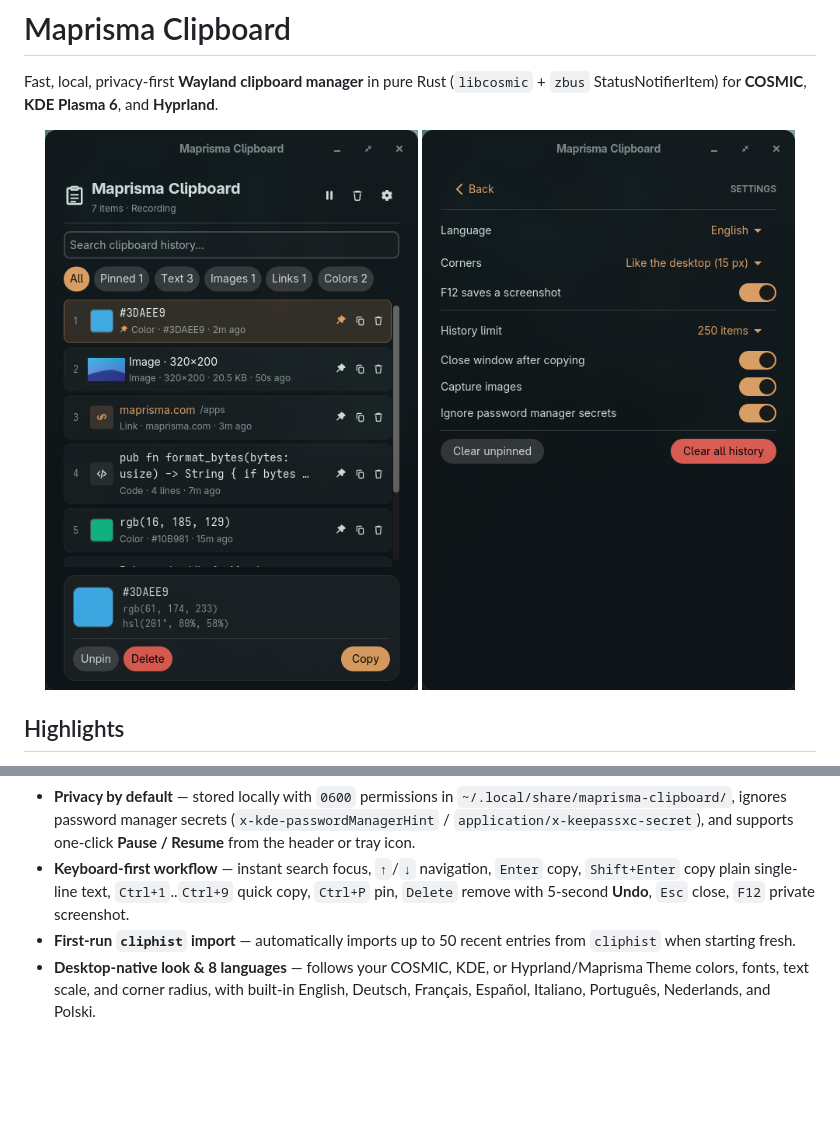
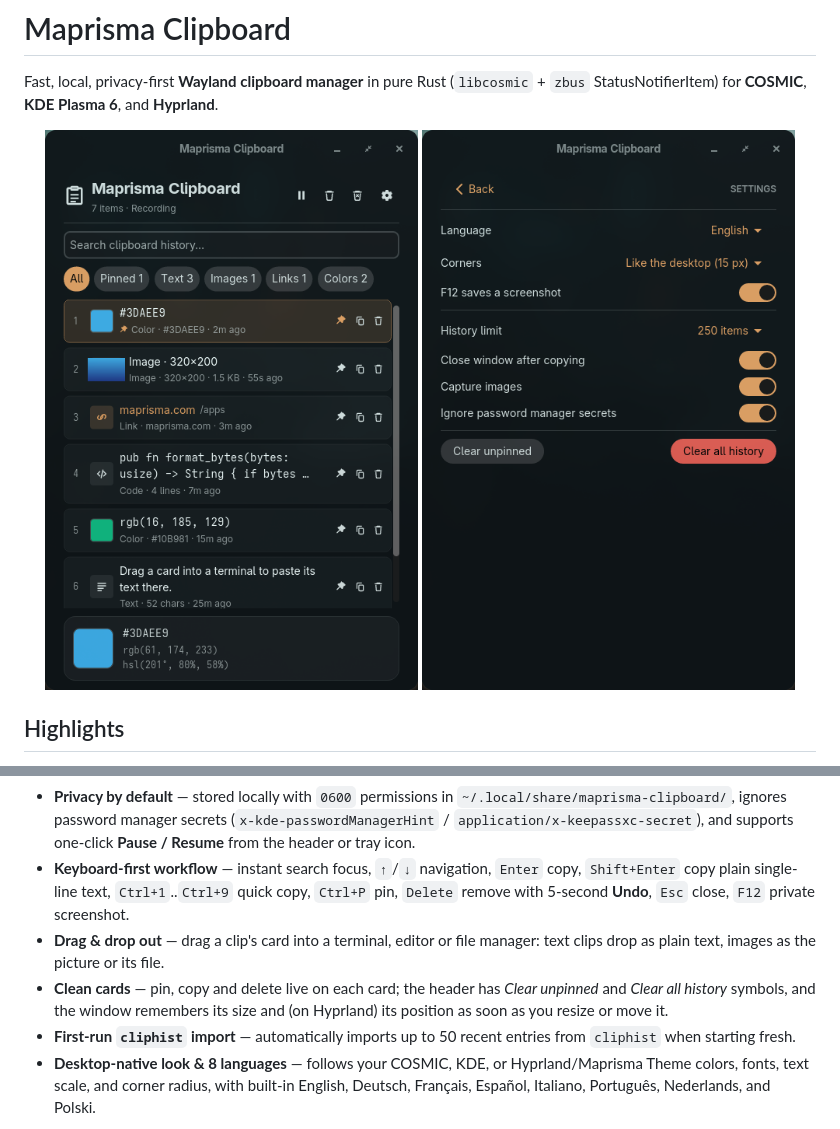
Before and after one commit to maprisma/clipboard, a Markdown page: README.md, 2 parts joined by grey strips. Drawn GitHub-style; pictures changed too: docs/shot-main.png; blank space fills up the shorter version.

```diff
--- a/README.md
+++ b/README.md
@@ -18,6 +18,8 @@ Fast, local, privacy-first **Wayland clipboard manager** in pure Rust (`libcosmi
 - **Pinning & SHA-256 deduplication** — pinned clips stay on top, survive *Clear unpinned*, and are never pruned by the history limit. Re-copying moves existing clips to the top without duplicates.
 - **Privacy by default** — stored locally with `0600` permissions in `~/.local/share/maprisma-clipboard/`, ignores password manager secrets (`x-kde-passwordManagerHint` / `application/x-keepassxc-secret`), and supports one-click **Pause / Resume** from the header or tray icon.
 - **Keyboard-first workflow** — instant search focus, `↑`/`↓` navigation, `Enter` copy, `Shift+Enter` copy plain single-line text, `Ctrl+1`..`Ctrl+9` quick copy, `Ctrl+P` pin, `Delete` remove with 5-second **Undo**, `Esc` close, `F12` private screenshot.
+- **Drag & drop out** — drag a clip's card into a terminal, editor or file manager: text clips drop as plain text, images as the picture or its file.
+- **Clean cards** — pin, copy and delete live on each card; the header has *Clear unpinned* and *Clear all history* symbols, and the window remembers its size and (on Hyprland) its position as soon as you resize or move it.
 - **First-run `cliphist` import** — automatically imports up to 50 recent entries from `cliphist` when starting fresh.
 - **Desktop-native look & 8 languages** — follows your COSMIC, KDE, or Hyprland/Maprisma Theme colors, fonts, text scale, and corner radius, with built-in English, Deutsch, Français, Español, Italiano, Português, Nederlands, and Polski.
 
```
Also changed, not shown: 4 other files.
